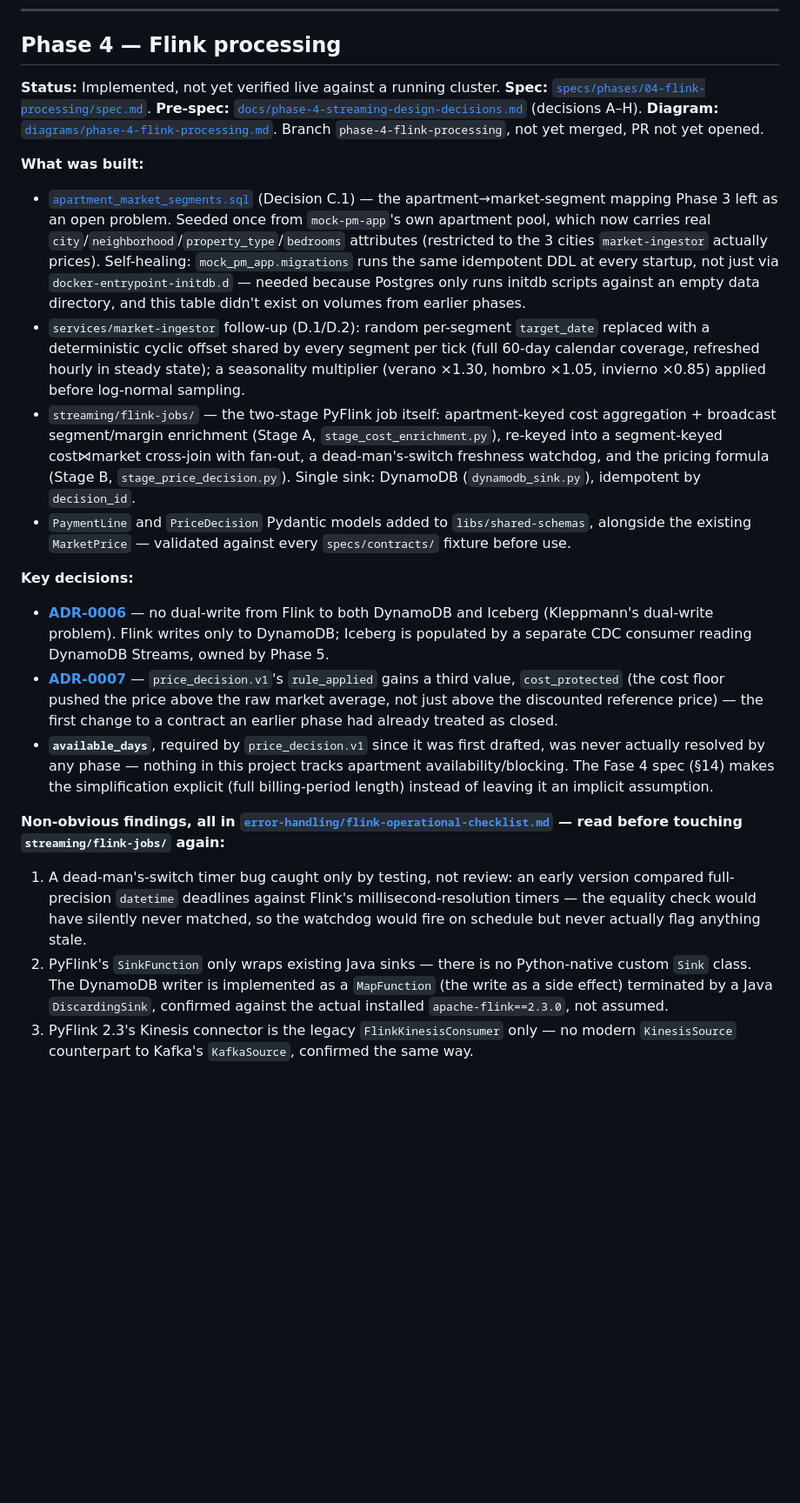
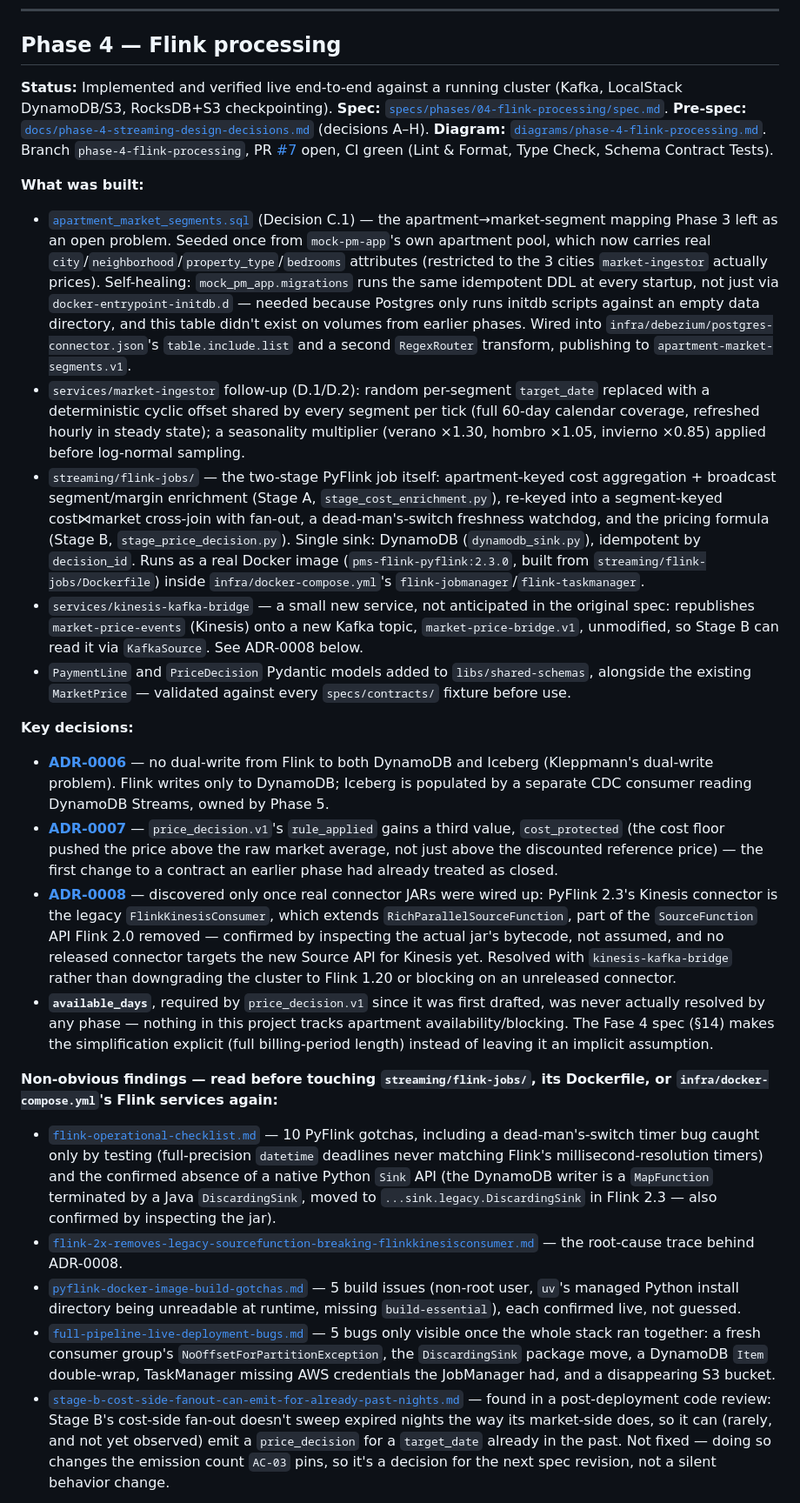
Before and after one commit to moradabaz/pms-price-engine, a Markdown page: docs/AUDIT_DIARY.md, the part around one of its changes. Shown at 87% size. GitHub-like rendering; blank space fills up the shorter version.

```diff
--- a/docs/AUDIT_DIARY.md
+++ b/docs/AUDIT_DIARY.md
@@ -80,21 +80,25 @@ before bringing up `docker-compose.yml`'s `kafka-connect` service, which volume-
 
 ## Phase 4 — Flink processing
 
-**Status:** Implemented, not yet verified live against a running cluster. **Spec:** [`specs/phases/04-flink-processing/spec.md`](../specs/phases/04-flink-processing/spec.md). **Pre-spec:** [`docs/phase-4-streaming-design-decisions.md`](phase-4-streaming-design-decisions.md) (decisions A–H). **Diagram:** [`diagrams/phase-4-flink-processing.md`](../diagrams/phase-4-flink-processing.md). Branch `phase-4-flink-processing`, not yet merged, PR not yet opened.
+**Status:** Implemented and verified live end-to-end against a running cluster (Kafka, LocalStack DynamoDB/S3, RocksDB+S3 checkpointing). **Spec:** [`specs/phases/04-flink-processing/spec.md`](../specs/phases/04-flink-processing/spec.md). **Pre-spec:** [`docs/phase-4-streaming-design-decisions.md`](phase-4-streaming-design-decisions.md) (decisions A–H). **Diagram:** [`diagrams/phase-4-flink-processing.md`](../diagrams/phase-4-flink-processing.md). Branch `phase-4-flink-processing`, PR [#7](https://github.com/moradabaz/pms-price-engine/pull/7) open, CI green (Lint & Format, Type Check, Schema Contract Tests).
 
 **What was built:**
-- [`apartment_market_segments.sql`](../specs/phases/01-mock-app-db/apartment_market_segments.sql) (Decision C.1) — the apartment→market-segment mapping Phase 3 left as an open problem. Seeded once from `mock-pm-app`'s own apartment pool, which now carries real `city`/`neighborhood`/`property_type`/`bedrooms` attributes (restricted to the 3 cities `market-ingestor` actually prices). Self-healing: `mock_pm_app.migrations` runs the same idempotent DDL at every startup, not just via `docker-entrypoint-initdb.d` — needed because Postgres only runs initdb scripts against an empty data directory, and this table didn't exist on volumes from earlier phases.
+- [`apartment_market_segments.sql`](../specs/phases/01-mock-app-db/apartment_market_segments.sql) (Decision C.1) — the apartment→market-segment mapping Phase 3 left as an open problem. Seeded once from `mock-pm-app`'s own apartment pool, which now carries real `city`/`neighborhood`/`property_type`/`bedrooms` attributes (restricted to the 3 cities `market-ingestor` actually prices). Self-healing: `mock_pm_app.migrations` runs the same idempotent DDL at every startup, not just via `docker-entrypoint-initdb.d` — needed because Postgres only runs initdb scripts against an empty data directory, and this table didn't exist on volumes from earlier phases. Wired into `infra/debezium/postgres-connector.json`'s `table.include.list` and a second `RegexRouter` transform, publishing to `apartment-market-segments.v1`.
 - `services/market-ingestor` follow-up (D.1/D.2): random per-segment `target_date` replaced with a deterministic cyclic offset shared by every segment per tick (full 60-day calendar coverage, refreshed hourly in steady state); a seasonality multiplier (verano ×1.30, hombro ×1.05, invierno ×0.85) applied before log-normal sampling.
-- `streaming/flink-jobs/` — the two-stage PyFlink job itself: apartment-keyed cost aggregation + broadcast segment/margin enrichment (Stage A, `stage_cost_enrichment.py`), re-keyed into a segment-keyed cost⋈market cross-join with fan-out, a dead-man's-switch freshness watchdog, and the pricing formula (Stage B, `stage_price_decision.py`). Single sink: DynamoDB (`dynamodb_sink.py`), idempotent by `decision_id`.
+- `streaming/flink-jobs/` — the two-stage PyFlink job itself: apartment-keyed cost aggregation + broadcast segment/margin enrichment (Stage A, `stage_cost_enrichment.py`), re-keyed into a segment-keyed cost⋈market cross-join with fan-out, a dead-man's-switch freshness watchdog, and the pricing formula (Stage B, `stage_price_decision.py`). Single sink: DynamoDB (`dynamodb_sink.py`), idempotent by `decision_id`. Runs as a real Docker image (`pms-flink-pyflink:2.3.0`, built from `streaming/flink-jobs/Dockerfile`) inside `infra/docker-compose.yml`'s `flink-jobmanager`/`flink-taskmanager`.
+- `services/kinesis-kafka-bridge` — a small new service, not anticipated in the original spec: republishes `market-price-events` (Kinesis) onto a new Kafka topic, `market-price-bridge.v1`, unmodified, so Stage B can read it via `KafkaSource`. See ADR-0008 below.
 - `PaymentLine` and `PriceDecision` Pydantic models added to `libs/shared-schemas`, alongside the existing `MarketPrice` — validated against every `specs/contracts/` fixture before use.
 
 **Key decisions:**
 - **[ADR-0006](adr/ADR-0006-dynamodb-single-writer-iceberg-cdc.md)** — no dual-write from Flink to both DynamoDB and Iceberg (Kleppmann's dual-write problem). Flink writes only to DynamoDB; Iceberg is populated by a separate CDC consumer reading DynamoDB Streams, owned by Phase 5.
 - **[ADR-0007](adr/ADR-0007-price-decision-cost-protected-rule.md)** — `price_decision.v1`'s `rule_applied` gains a third value, `cost_protected` (the cost floor pushed the price above the raw market average, not just above the discounted reference price) — the first change to a contract an earlier phase had already treated as closed.
+- **[ADR-0008](adr/ADR-0008-kinesis-kafka-bridge.md)** — discovered only once real connector JARs were wired up: PyFlink 2.3's Kinesis connector is the legacy `FlinkKinesisConsumer`, which extends `RichParallelSourceFunction`, part of the `SourceFunction` API Flink 2.0 removed — confirmed by inspecting the actual jar's bytecode, not assumed, and no released connector targets the new Source API for Kinesis yet. Resolved with `kinesis-kafka-bridge` rather than downgrading the cluster to Flink 1.20 or blocking on an unreleased connector.
 - **`available_days`**, required by `price_decision.v1` since it was first drafted, was never actually resolved by any phase — nothing in this project tracks apartment availability/blocking. The Fase 4 spec (§14) makes the simplification explicit (full billing-period length) instead of leaving it an implicit assumption.
 
-**Non-obvious findings, all in [`error-handling/flink-operational-checklist.md`](../error-handling/flink-operational-checklist.md) — read before touching `streaming/flink-jobs/` again:**
-1. A dead-man's-switch timer bug caught only by testing, not review: an early version compared full-precision `datetime` deadlines against Flink's millisecond-resolution timers — the equality check would have silently never matched, so the watchdog would fire on schedule but never actually flag anything stale.
-2. PyFlink's `SinkFunction` only wraps existing Java sinks — there is no Python-native custom `Sink` class. The DynamoDB writer is implemented as a `MapFunction` (the write as a side effect) terminated by a Java `DiscardingSink`, confirmed against the actual installed `apache-flink==2.3.0`, not assumed.
-3. PyFlink 2.3's Kinesis connector is the legacy `FlinkKinesisConsumer` only — no modern `KinesisSource` counterpart to Kafka's `KafkaSource`, confirmed the same way.
+**Non-obvious findings — read before touching `streaming/flink-jobs/`, its Dockerfile, or `infra/docker-compose.yml`'s Flink services again:**
+- [`flink-operational-checklist.md`](../error-handling/flink-operational-checklist.md) — 10 PyFlink gotchas, including a dead-man's-switch timer bug caught only by testing (full-precision `datetime` deadlines never matching Flink's millisecond-resolution timers) and the confirmed absence of a native Python `Sink` API (the DynamoDB writer is a `MapFunction` terminated by a Java `DiscardingSink`, moved to `...sink.legacy.DiscardingSink` in Flink 2.3 — also confirmed by inspecting the jar).
+- [`flink-2x-removes-legacy-sourcefunction-breaking-flinkkinesisconsumer.md`](../error-handling/flink-2x-removes-legacy-sourcefunction-breaking-flinkkinesisconsumer.md) — the root-cause trace behind ADR-0008.
+- [`pyflink-docker-image-build-gotchas.md`](../error-handling/pyflink-docker-image-build-gotchas.md) — 5 build issues (non-root user, `uv`'s managed Python install directory being unreadable at runtime, missing `build-essential`), each confirmed live, not guessed.
+- [`full-pipeline-live-deployment-bugs.md`](../error-handling/full-pipeline-live-deployment-bugs.md) — 5 bugs only visible once the whole stack ran together: a fresh consumer group's `NoOffsetForPartitionException`, the `DiscardingSink` package move, a DynamoDB `Item` double-wrap, TaskManager missing AWS credentials the JobManager had, and a disappearing S3 bucket.
+- [`stage-b-cost-side-fanout-can-emit-for-already-past-nights.md`](../error-handling/stage-b-cost-side-fanout-can-emit-for-already-past-nights.md) — found in a post-deployment code review: Stage B's cost-side fan-out doesn't sweep expired nights the way its market-side does, so it can (rarely, and not yet observed) emit a `price_decision` for a `target_date` already in the past. Not fixed — doing so changes the emission count `AC-03` pins, so it's a decision for the next spec revision, not a silent behavior change.
 
```
Also changed, not shown: other parts of docs/AUDIT_DIARY.md (+13 -8 lines).
